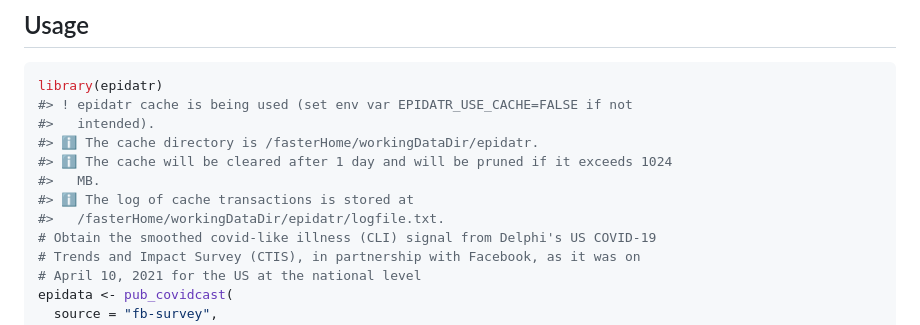
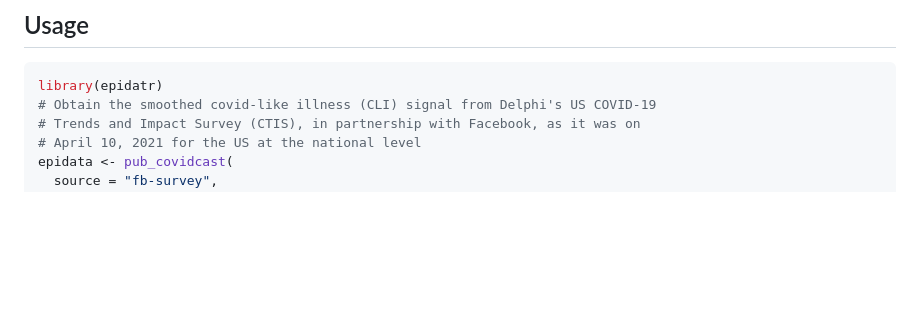
Before and after one commit to cmu-delphi/epidatr, a Markdown page: README.md, the part around the change. Rendered like a GitHub page; blank space fills up the shorter version.

Commit message:
docs: document (GHA)

````diff
--- a/README.md
+++ b/README.md
@@ -39,13 +39,6 @@ also provide packages for downstream data processing
 
 ``` r
 library(epidatr)
-#> ! epidatr cache is being used (set env var EPIDATR_USE_CACHE=FALSE if not
-#>   intended).
-#> ℹ The cache directory is /fasterHome/workingDataDir/epidatr.
-#> ℹ The cache will be cleared after 1 day and will be pruned if it exceeds 1024
-#>   MB.
-#> ℹ The log of cache transactions is stored at
-#>   /fasterHome/workingDataDir/epidatr/logfile.txt.
 # Obtain the smoothed covid-like illness (CLI) signal from Delphi's US COVID-19
 # Trends and Impact Survey (CTIS), in partnership with Facebook, as it was on
 # April 10, 2021 for the US at the national level
````
